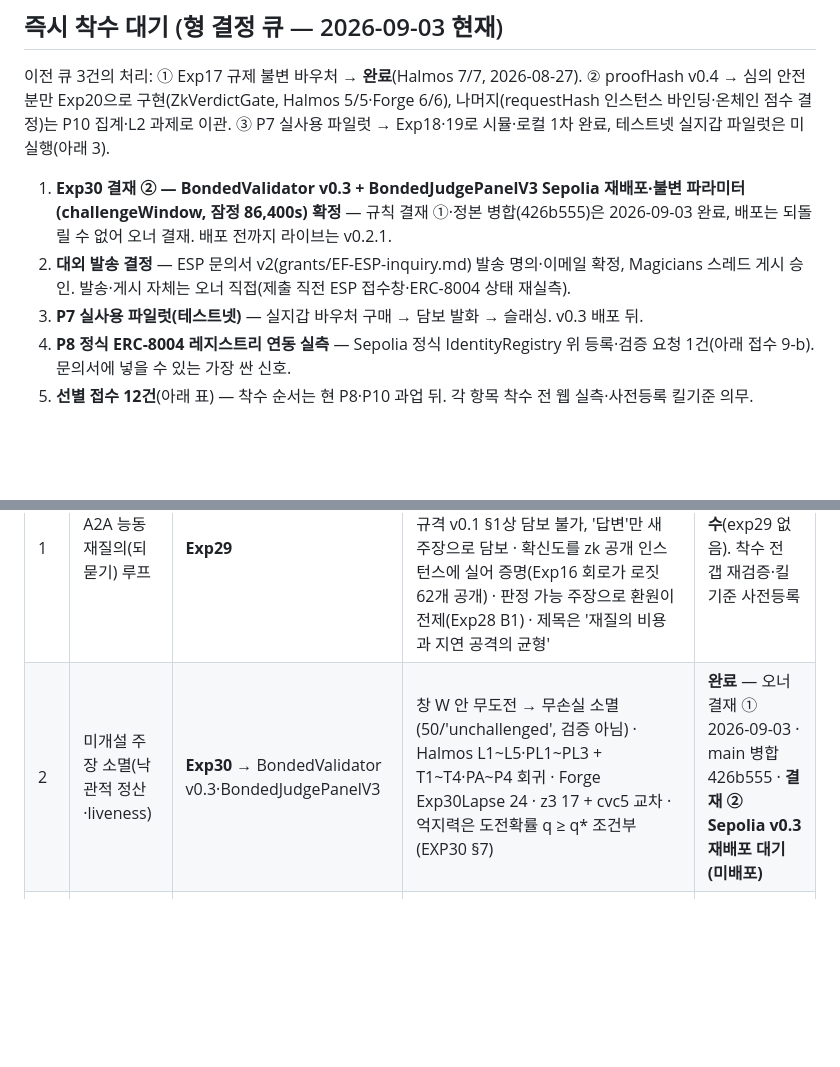
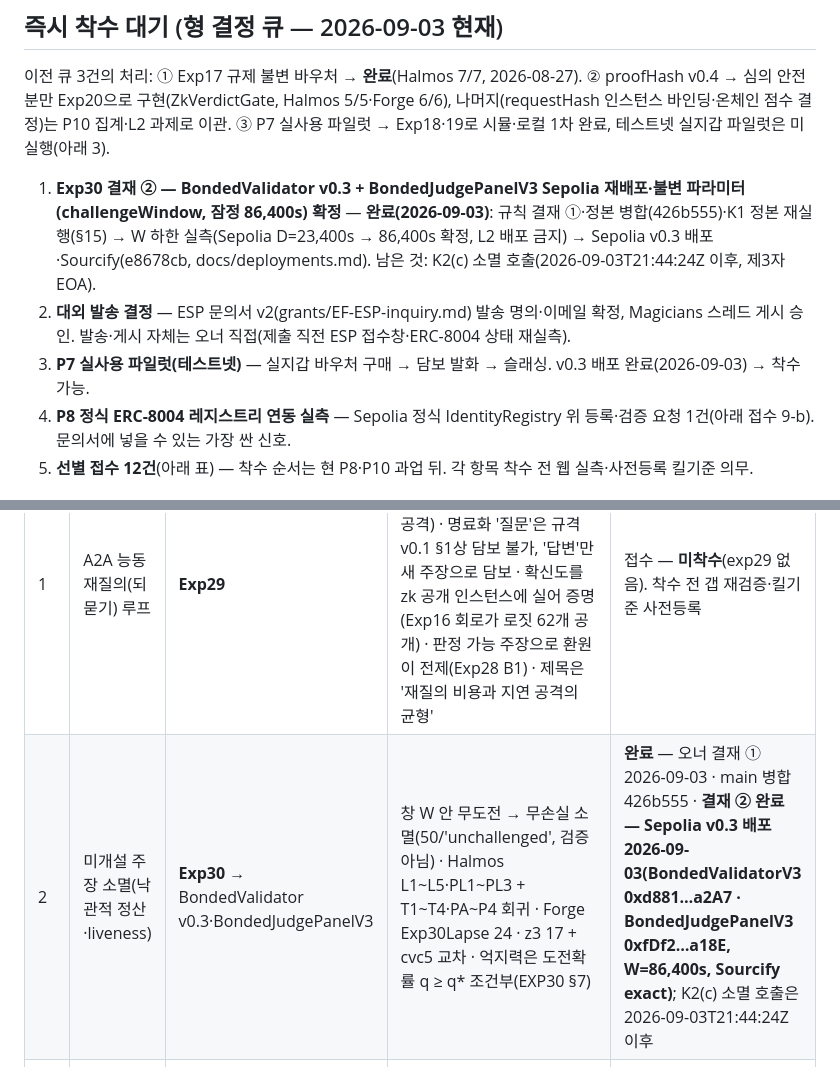
Before and after one commit to yubbi-sketch/bonded-validation, a Markdown page: docs/research-masterplan.md, 2 parts joined by grey strips. Rendered like a GitHub page; blank space fills up the shorter version.

Commit message:
docs: v0.3 배포 완료 반영 — 문서 정합 브랜치의 '미배포·결재 ② 대기' 문장 갱신(ESP 문의서·마스터플랜·원페이저 93/93)
Co-Authored-By: Claude Fable 5.1 <noreply@anthropic.com>

```diff
--- a/docs/research-masterplan.md
+++ b/docs/research-masterplan.md
@@ -48,9 +48,9 @@
 
 이전 큐 3건의 처리: ① Exp17 규제 불변 바우처 → **완료**(Halmos 7/7, 2026-08-27). ② proofHash v0.4 → 심의 안전분만 Exp20으로 구현(ZkVerdictGate, Halmos 5/5·Forge 6/6), 나머지(requestHash 인스턴스 바인딩·온체인 점수 결정)는 P10 집계·L2 과제로 이관. ③ P7 실사용 파일럿 → Exp18·19로 시뮬·로컬 1차 완료, 테스트넷 실지갑 파일럿은 미실행(아래 3).
 
-1. **Exp30 결재 ② — BondedValidator v0.3 + BondedJudgePanelV3 Sepolia 재배포·불변 파라미터(challengeWindow, 잠정 86,400s) 확정** — 규칙 결재 ①·정본 병합(426b555)은 2026-09-03 완료, 배포는 되돌릴 수 없어 오너 결재. 배포 전까지 라이브는 v0.2.1.
+1. **Exp30 결재 ② — BondedValidator v0.3 + BondedJudgePanelV3 Sepolia 재배포·불변 파라미터(challengeWindow, 잠정 86,400s) 확정** — **완료(2026-09-03)**: 규칙 결재 ①·정본 병합(426b555)·K1 정본 재실행(§15) → W 하한 실측(Sepolia D=23,400s → 86,400s 확정, L2 배포 금지) → Sepolia v0.3 배포·Sourcify(e8678cb, docs/deployments.md). 남은 것: K2(c) 소멸 호출(2026-09-03T21:44:24Z 이후, 제3자 EOA).
 2. **대외 발송 결정** — ESP 문의서 v2(grants/EF-ESP-inquiry.md) 발송 명의·이메일 확정, Magicians 스레드 게시 승인. 발송·게시 자체는 오너 직접(제출 직전 ESP 접수창·ERC-8004 상태 재실측).
-3. **P7 실사용 파일럿(테스트넷)** — 실지갑 바우처 구매 → 담보 발화 → 슬래싱. v0.3 배포 뒤.
+3. **P7 실사용 파일럿(테스트넷)** — 실지갑 바우처 구매 → 담보 발화 → 슬래싱. v0.3 배포 완료(2026-09-03) → 착수 가능.
 4. **P8 정식 ERC-8004 레지스트리 연동 실측** — Sepolia 정식 IdentityRegistry 위 등록·검증 요청 1건(아래 접수 9-b). 문의서에 넣을 수 있는 가장 싼 신호.
 5. **선별 접수 12건**(아래 표) — 착수 순서는 현 P8·P10 과업 뒤. 각 항목 착수 전 웹 실측·사전등록 킬기준 의무.
 
@@ -61,7 +61,7 @@
 | # | 항목 | 접수 번호·문서 | 조건·범위(요약) | 상태(2026-09-03) |
 |---|---|---|---|---|
 | 1 | A2A 능동 재질의(되묻기) 루프 | **Exp29** | 재질의는 정산 '보류'가 아니라 새 발화를 여는 장치(보류하면 Exp25 한계5·Exp27 I2 지연 공격) · 명료화 '질문'은 규격 v0.1 §1상 담보 불가, '답변'만 새 주장으로 담보 · 확신도를 zk 공개 인스턴스에 실어 증명(Exp16 회로가 로짓 62개 공개) · 판정 가능 주장으로 환원이 전제(Exp28 B1) · 제목은 '재질의 비용과 지연 공격의 균형' | 접수 — **미착수**(exp29 없음). 착수 전 갭 재검증·킬기준 사전등록 |
-| 2 | 미개설 주장 소멸(낙관적 정산·liveness) | **Exp30** → BondedValidator v0.3·BondedJudgePanelV3 | 창 W 안 무도전 → 무손실 소멸(50/'unchallenged', 검증 아님) · Halmos L1~L5·PL1~PL3 + T1~T4·PA~P4 회귀 · Forge Exp30Lapse 24 · z3 17 + cvc5 교차 · 억지력은 도전확률 q ≥ q* 조건부(EXP30 §7) | **완료** — 오너 결재 ① 2026-09-03 · main 병합 426b555 · **결재 ② Sepolia v0.3 재배포 대기(미배포)** |
+| 2 | 미개설 주장 소멸(낙관적 정산·liveness) | **Exp30** → BondedValidator v0.3·BondedJudgePanelV3 | 창 W 안 무도전 → 무손실 소멸(50/'unchallenged', 검증 아님) · Halmos L1~L5·PL1~PL3 + T1~T4·PA~P4 회귀 · Forge Exp30Lapse 24 · z3 17 + cvc5 교차 · 억지력은 도전확률 q ≥ q* 조건부(EXP30 §7) | **완료** — 오너 결재 ① 2026-09-03 · main 병합 426b555 · **결재 ② 완료 — Sepolia v0.3 배포 2026-09-03(BondedValidatorV3 0xd881…a2A7 · BondedJudgePanelV3 0xfDf2…a18E, W=86,400s, Sourcify exact)**; K2(c) 소멸 호출은 2026-09-03T21:44:24Z 이후 |
 | 3 | 기호 규칙 접기(점수) 단계를 zk 회로에 포함 | Exp20 후속(새 번호 없음) | '추출기 대신'이 아니라 '추출기에 더해' · 백서 §9.3 EIP-170 319B 여유 문제로 P10 집계·배치 증명 또는 L2와 함께 · '95% 단축'은 미확인 수치라 등재 안 함 | 접수 — 대기 |
 | 4 | 정답 보상 R의 조달원 탈중앙화 | Exp19 후속(P7 확장) | 범위는 보상 풀의 탈중앙 조달 구조(수수료·소각분·서비스 대금)이지 토큰 발행 아님(토큰발행조건 3조건 게이트 유지) · 판정자 보상금(정리 3)과 혼동 금지 · 담보 자산은 ETH/스테이블 전제 | 접수 — 대기 |
 | 5 | 발화자 담보를 주장 종류·가치별로 스케일 | Exp24 후속 + Magicians 초안 질문 3 | H4(가치 오라클 무결성)·H1(p→1) 전제를 명시한 사전등록 킬기준 · Exp26 E2(s_atk=σV, 미탐색)·백서 §2 arXiv:2511.03434 · Exp6 이력 기반 담보(0.5×~1.5×)가 부분 대응물 | 접수 — 커뮤니티 답(Magicians 게시 후) 대기 |
```
Also changed, not shown: grants/EF-ESP-inquiry.md (+1 -1 lines), grants/one-pager.md (+1 -1 lines).
